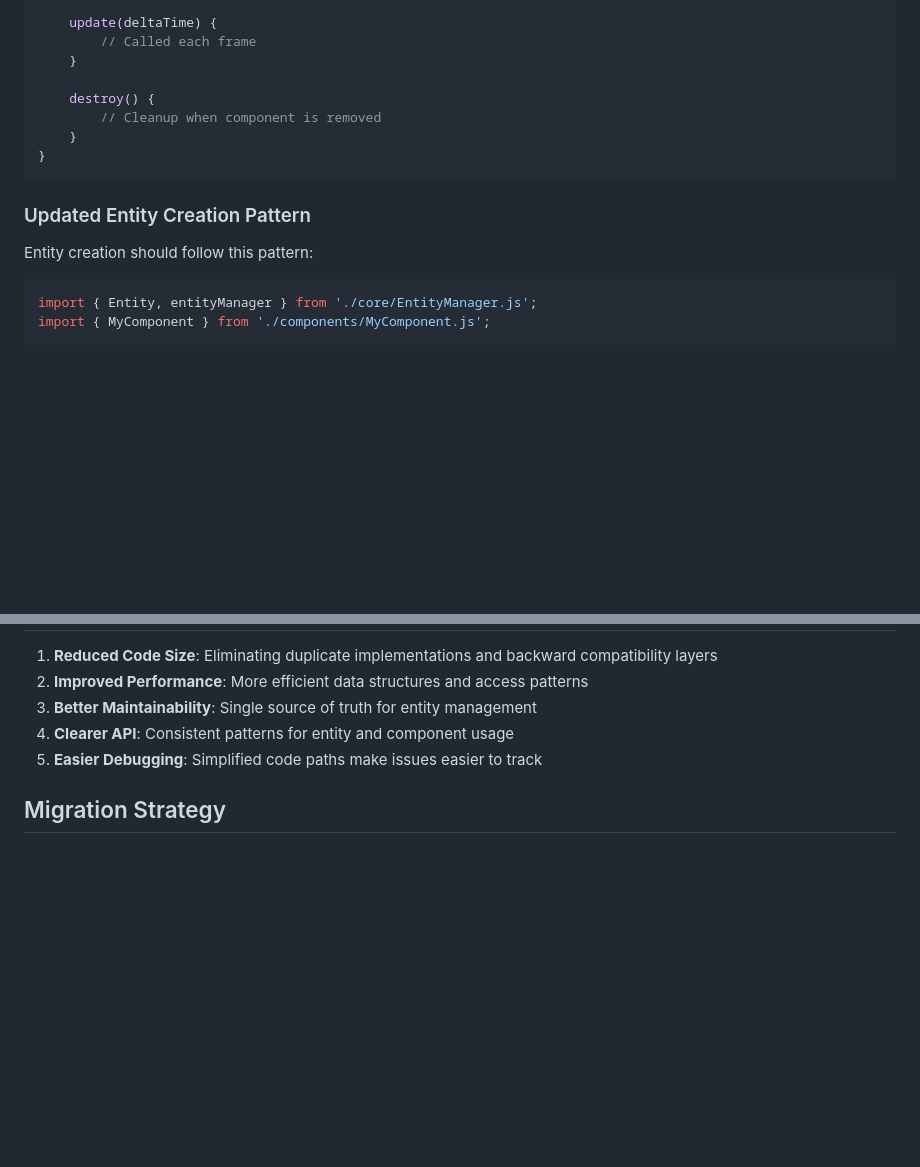
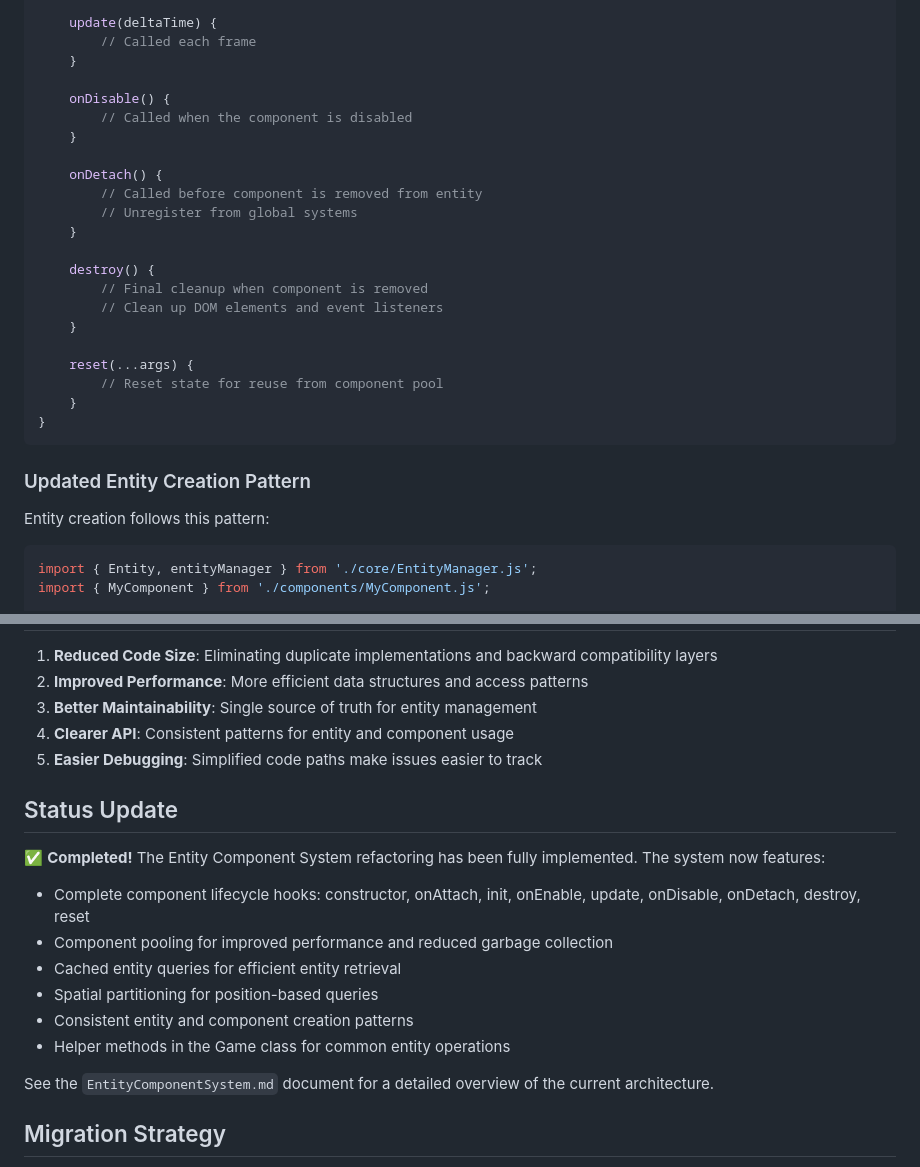
Before and after one commit to rawlph/hexagrid, a Markdown page: docs/EntitySystemRefactoring.md, 2 parts joined by grey strips. GitHub-like rendering; blank space fills up the shorter version.

````diff
--- a/docs/EntitySystemRefactoring.md
+++ b/docs/EntitySystemRefactoring.md
@@ -86,15 +96,29 @@ export class MyComponent extends Component {
         // Called each frame
     }
 
+    onDisable() {
+        // Called when the component is disabled
+    }
+
+    onDetach() {
+        // Called before component is removed from entity
+        // Unregister from global systems
+    }
+
     destroy() {
-        // Cleanup when component is removed
+        // Final cleanup when component is removed
+        // Clean up DOM elements and event listeners
+    }
+
+    reset(...args) {
+        // Reset state for reuse from component pool
     }
 }
 ```
 
 ### Updated Entity Creation Pattern
 
-Entity creation should follow this pattern:
+Entity creation follows this pattern:
 
 ```javascript
 import { Entity, entityManager } from './core/EntityManager.js';
@@ -121,6 +145,19 @@ entity.init();
 4. **Clearer API**: Consistent patterns for entity and component usage
 5. **Easier Debugging**: Simplified code paths make issues easier to track
 
+## Status Update
+
+✅ **Completed!** The Entity Component System refactoring has been fully implemented. The system now features:
+
+- Complete component lifecycle hooks: constructor, onAttach, init, onEnable, update, onDisable, onDetach, destroy, reset
+- Component pooling for improved performance and reduced garbage collection
+- Cached entity queries for efficient entity retrieval
+- Spatial partitioning for position-based queries
+- Consistent entity and component creation patterns
+- Helper methods in the Game class for common entity operations
+
+See the `EntityComponentSystem.md` document for a detailed overview of the current architecture.
+
 ## Migration Strategy
 
 1. Create a feature branch for the refactoring
````
Also changed, not shown: other parts of docs/EntitySystemRefactoring.md (+38 -28 lines), docs/GameLogic.md (+8 -0 lines).
